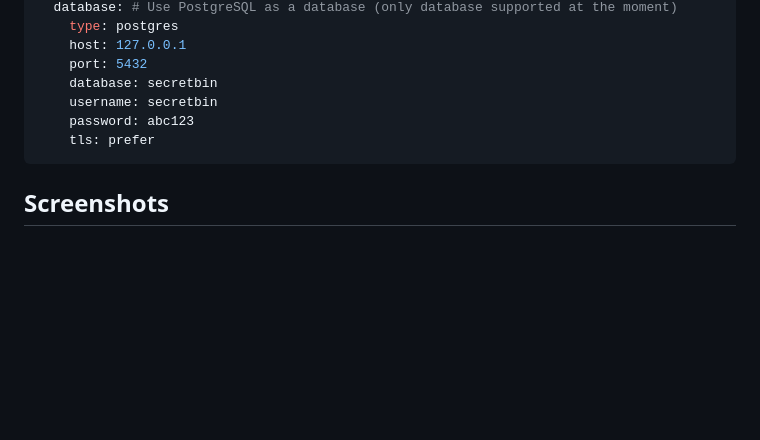
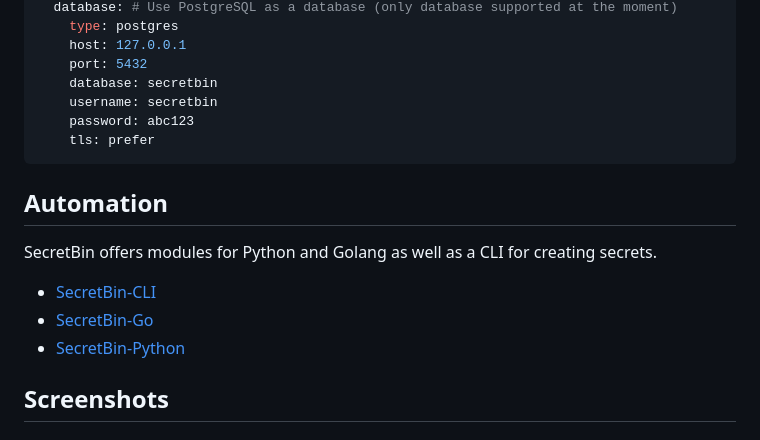
Before and after one commit to SecretBin-io/secretbin, a Markdown page: README.md, the part around the change. GitHub-like rendering; blank space fills up the shorter version.

Commit message:
Added info on automation

````diff
--- a/README.md
+++ b/README.md
@@ -142,6 +142,12 @@ storage:
     tls: prefer
 ```
 
+## Automation
+SecretBin offers modules for Python and Golang as well as a CLI for creating secrets.
+- [SecretBin-CLI](https://github.com/Nihility-io/SecretBin-CLI)
+- [SecretBin-Go](https://github.com/Nihility-io/SecretBin-Go)
+- [SecretBin-Python](https://github.com/Nihility-io/SecretBin-Python)
+
 ## Screenshots
 
 ### Create a new secret
````
